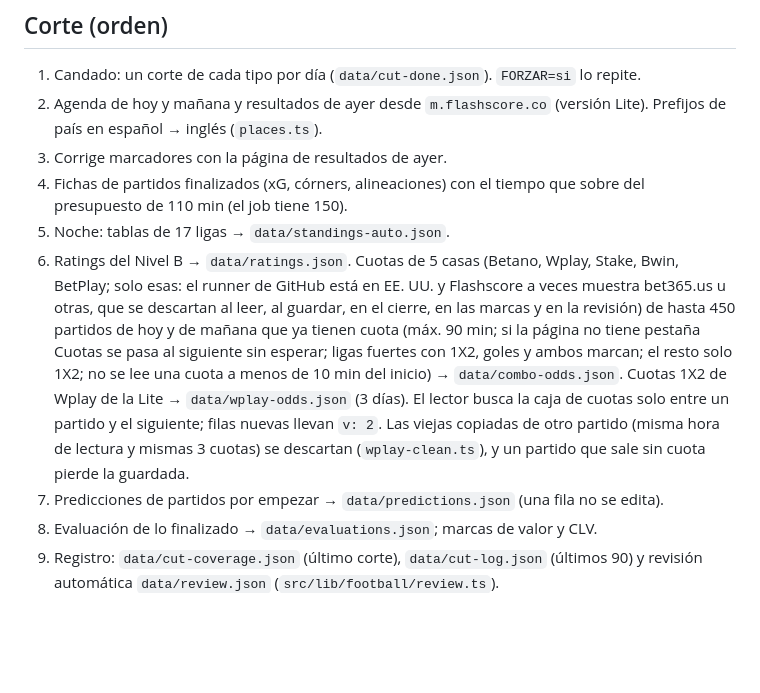
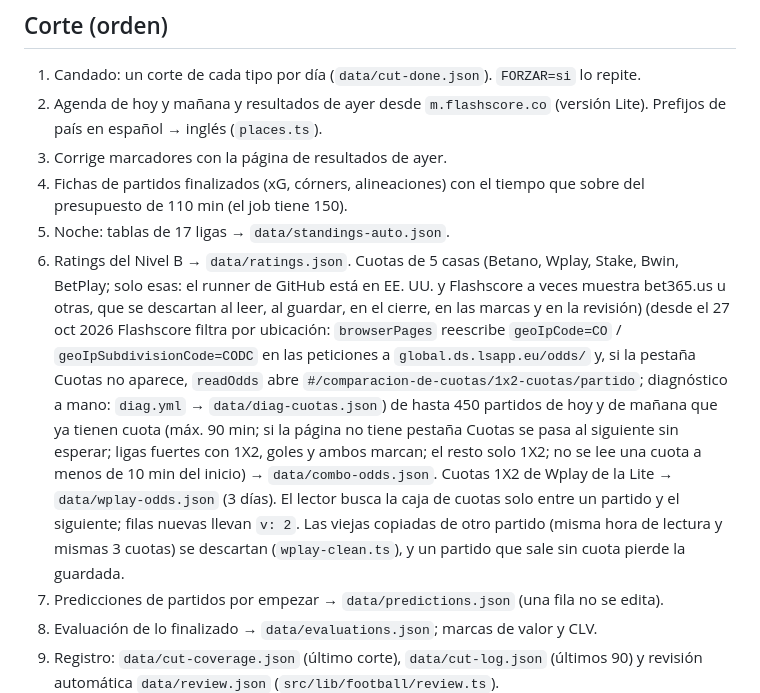
Before and after one commit to jefferubiano19-svg/meridiano, a Markdown page: AGENTS.md, the part around the change. Rendered like a GitHub page; blank space fills up the shorter version.

Commit message:
AGENTS: lectura de cuotas con vista de Colombia y diagnóstico
Co-Authored-By: Claude Opus 5.5 <noreply@anthropic.com>
Claude-Session: https://claude.ai/code/session_01KDpEV2LpzLUSQGgPnZPwso

```diff
--- a/AGENTS.md
+++ b/AGENTS.md
@@ -32,7 +32,7 @@ resolverse). No escribe en `data/`. Pruebas: `node --test scripts/vigia.test.mjs
 3. Corrige marcadores con la página de resultados de ayer.
 4. Fichas de partidos finalizados (xG, córners, alineaciones) con el tiempo que sobre del presupuesto de 110 min (el job tiene 150).
 5. Noche: tablas de 17 ligas → `data/standings-auto.json`.
-6. Ratings del Nivel B → `data/ratings.json`. Cuotas de 5 casas (Betano, Wplay, Stake, Bwin, BetPlay; solo esas: el runner de GitHub está en EE. UU. y Flashscore a veces muestra bet365.us u otras, que se descartan al leer, al guardar, en el cierre, en las marcas y en la revisión) de hasta 450 partidos de hoy y de mañana que ya tienen cuota (máx. 90 min; si la página no tiene pestaña Cuotas se pasa al siguiente sin esperar; ligas fuertes con 1X2, goles y ambos marcan; el resto solo 1X2; no se lee una cuota a menos de 10 min del inicio) → `data/combo-odds.json`. Cuotas 1X2 de Wplay de la Lite → `data/wplay-odds.json` (3 días). El lector busca la caja de cuotas solo entre un partido y el siguiente; filas nuevas llevan `v: 2`. Las viejas copiadas de otro partido (misma hora de lectura y mismas 3 cuotas) se descartan (`wplay-clean.ts`), y un partido que sale sin cuota pierde la guardada.
+6. Ratings del Nivel B → `data/ratings.json`. Cuotas de 5 casas (Betano, Wplay, Stake, Bwin, BetPlay; solo esas: el runner de GitHub está en EE. UU. y Flashscore a veces muestra bet365.us u otras, que se descartan al leer, al guardar, en el cierre, en las marcas y en la revisión) (desde el 27 oct 2026 Flashscore filtra por ubicación: `browserPages` reescribe `geoIpCode=CO` / `geoIpSubdivisionCode=CODC` en las peticiones a `global.ds.lsapp.eu/odds/` y, si la pestaña Cuotas no aparece, `readOdds` abre `#/comparacion-de-cuotas/1x2-cuotas/partido`; diagnóstico a mano: `diag.yml` → `data/diag-cuotas.json`) de hasta 450 partidos de hoy y de mañana que ya tienen cuota (máx. 90 min; si la página no tiene pestaña Cuotas se pasa al siguiente sin esperar; ligas fuertes con 1X2, goles y ambos marcan; el resto solo 1X2; no se lee una cuota a menos de 10 min del inicio) → `data/combo-odds.json`. Cuotas 1X2 de Wplay de la Lite → `data/wplay-odds.json` (3 días). El lector busca la caja de cuotas solo entre un partido y el siguiente; filas nuevas llevan `v: 2`. Las viejas copiadas de otro partido (misma hora de lectura y mismas 3 cuotas) se descartan (`wplay-clean.ts`), y un partido que sale sin cuota pierde la guardada.
 7. Predicciones de partidos por empezar → `data/predictions.json` (una fila no se edita).
 8. Evaluación de lo finalizado → `data/evaluations.json`; marcas de valor y CLV.
 9. Registro: `data/cut-coverage.json` (último corte), `data/cut-log.json` (últimos 90) y revisión automática `data/review.json` (`src/lib/football/review.ts`).
```
